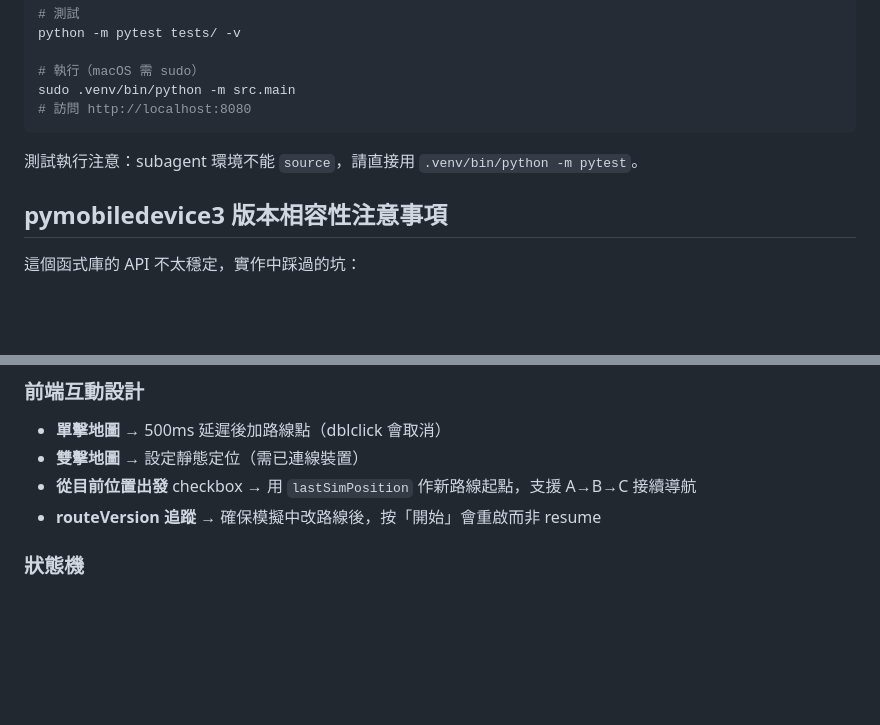
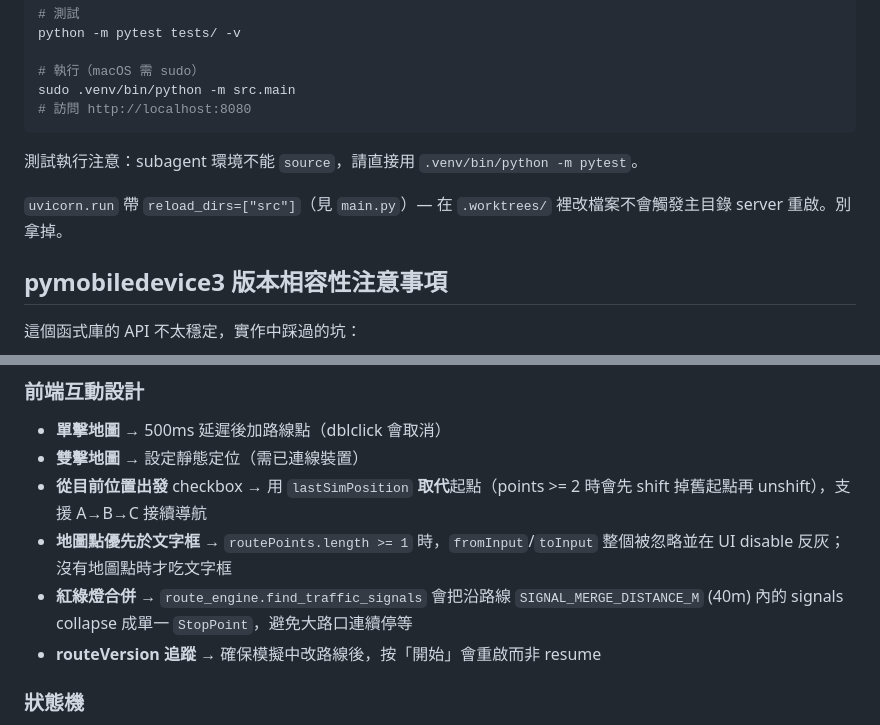
Before and after one commit to poterpan/LocMotion, a Markdown page: CLAUDE.md, 2 parts joined by grey strips. Rendered like a GitHub page; blank space fills up the shorter version.

Commit message:
docs: CLAUDE.md 補上最新前端語意與 worktree reload 注意事項

```diff
--- a/CLAUDE.md
+++ b/CLAUDE.md
@@ -69,6 +69,8 @@ sudo .venv/bin/python -m src.main
 
 測試執行注意：subagent 環境不能 `source`，請直接用 `.venv/bin/python -m pytest`。
 
+`uvicorn.run` 帶 `reload_dirs=["src"]`（見 `main.py`）— 在 `.worktrees/` 裡改檔案不會觸發主目錄 server 重啟。別拿掉。
+
 ## pymobiledevice3 版本相容性注意事項
 
 這個函式庫的 API 不太穩定，實作中踩過的坑：
@@ -97,7 +99,9 @@ sudo .venv/bin/python -m src.main
 ### 前端互動設計
 - **單擊地圖** → 500ms 延遲後加路線點（dblclick 會取消）
 - **雙擊地圖** → 設定靜態定位（需已連線裝置）
-- **從目前位置出發** checkbox → 用 `lastSimPosition` 作新路線起點，支援 A→B→C 接續導航
+- **從目前位置出發** checkbox → 用 `lastSimPosition` **取代**起點（points >= 2 時會先 shift 掉舊起點再 unshift），支援 A→B→C 接續導航
+- **地圖點優先於文字框** → `routePoints.length >= 1` 時，`fromInput`/`toInput` 整個被忽略並在 UI disable 反灰；沒有地圖點時才吃文字框
+- **紅綠燈合併** → `route_engine.find_traffic_signals` 會把沿路線 `SIGNAL_MERGE_DISTANCE_M` (40m) 內的 signals collapse 成單一 `StopPoint`，避免大路口連續停等
 - **routeVersion 追蹤** → 確保模擬中改路線後，按「開始」會重啟而非 resume
 
 ### 狀態機
```
